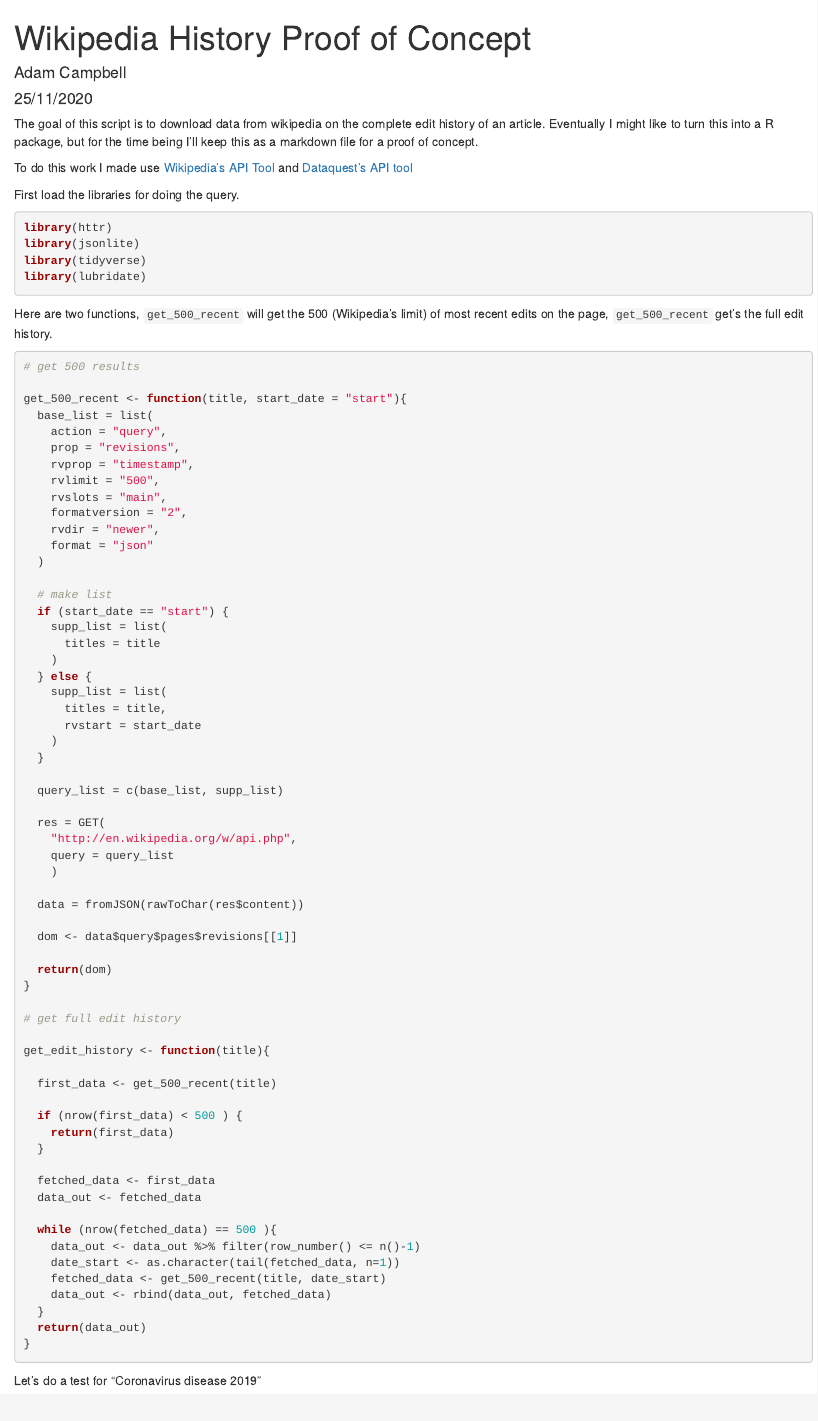
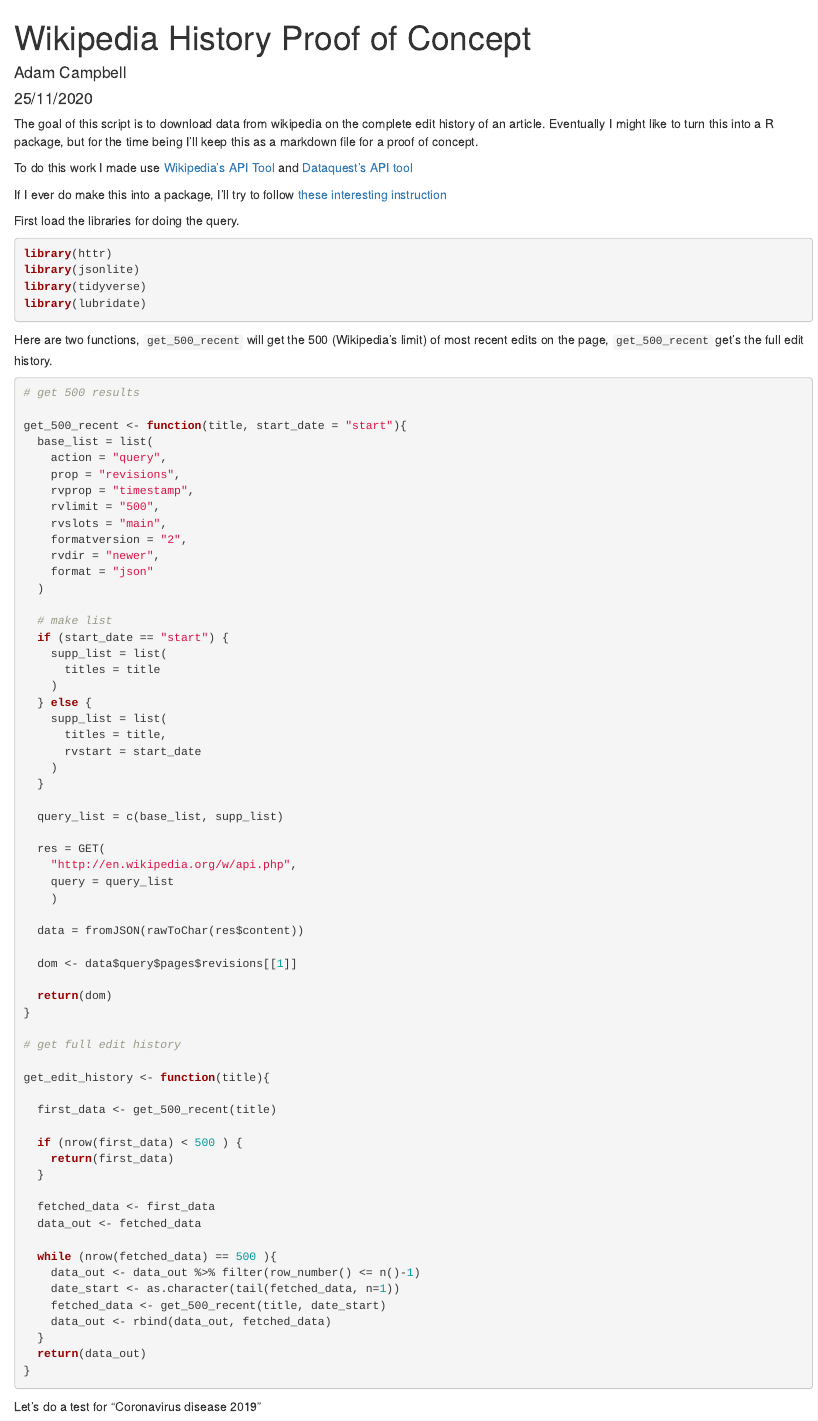
Before and after one commit to campbead/wiki_edit_history, an R Markdown document (wiki_test.Rmd): the page in a window 1100 px wide, from its top. Rendered offline with R 4.5, knitr and Pandoc, with nearby package versions; some code elsewhere in the file could not run offline.

Commit message:
added a link to an interesting article

````diff
--- a/wiki_test.Rmd
+++ b/wiki_test.Rmd
@@ -8,6 +8,8 @@ output: html_document
 The goal of this script is to download data from wikipedia on the complete edit history of an article.  Eventually I might like to turn this into a R package, but for the time being I'll keep this as a markdown file for a proof of concept.
 
 To do this work I made use [Wikipedia's API Tool](https://www.mediawiki.org/wiki/API:Revisions#Example_2:_Get_last_five_revisions_of_a_page_filtered_by_date_and_user) and [Dataquest's API tool](https://www.dataquest.io/blog/r-api-tutorial/)
+
+If I ever do make this into a package, I'll try to follow [these interesting instruction ](https://tinyheero.github.io/jekyll/update/2015/07/26/making-your-first-R-package.html)
 
 First load the libraries for doing the query.
 ```{r message=FALSE, load-libraries}
````
